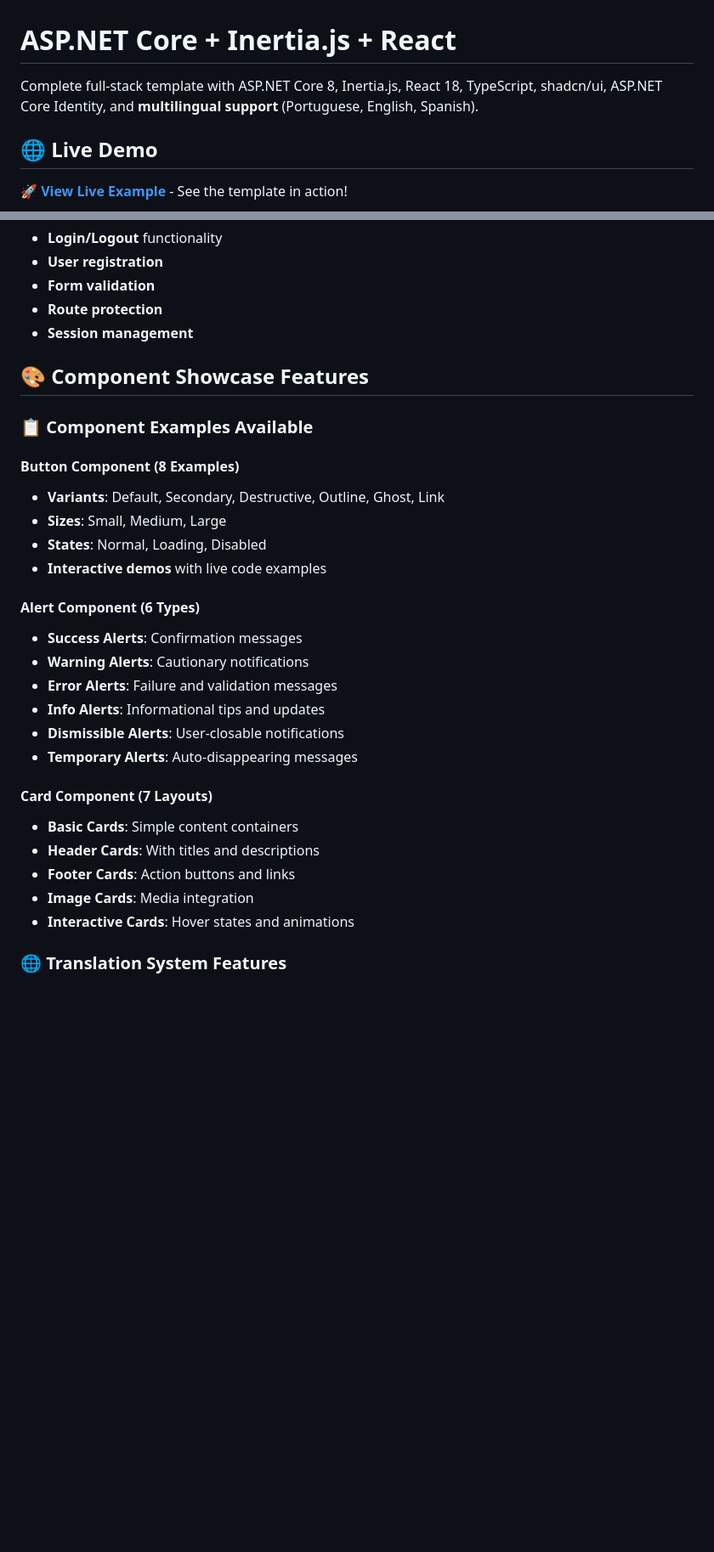
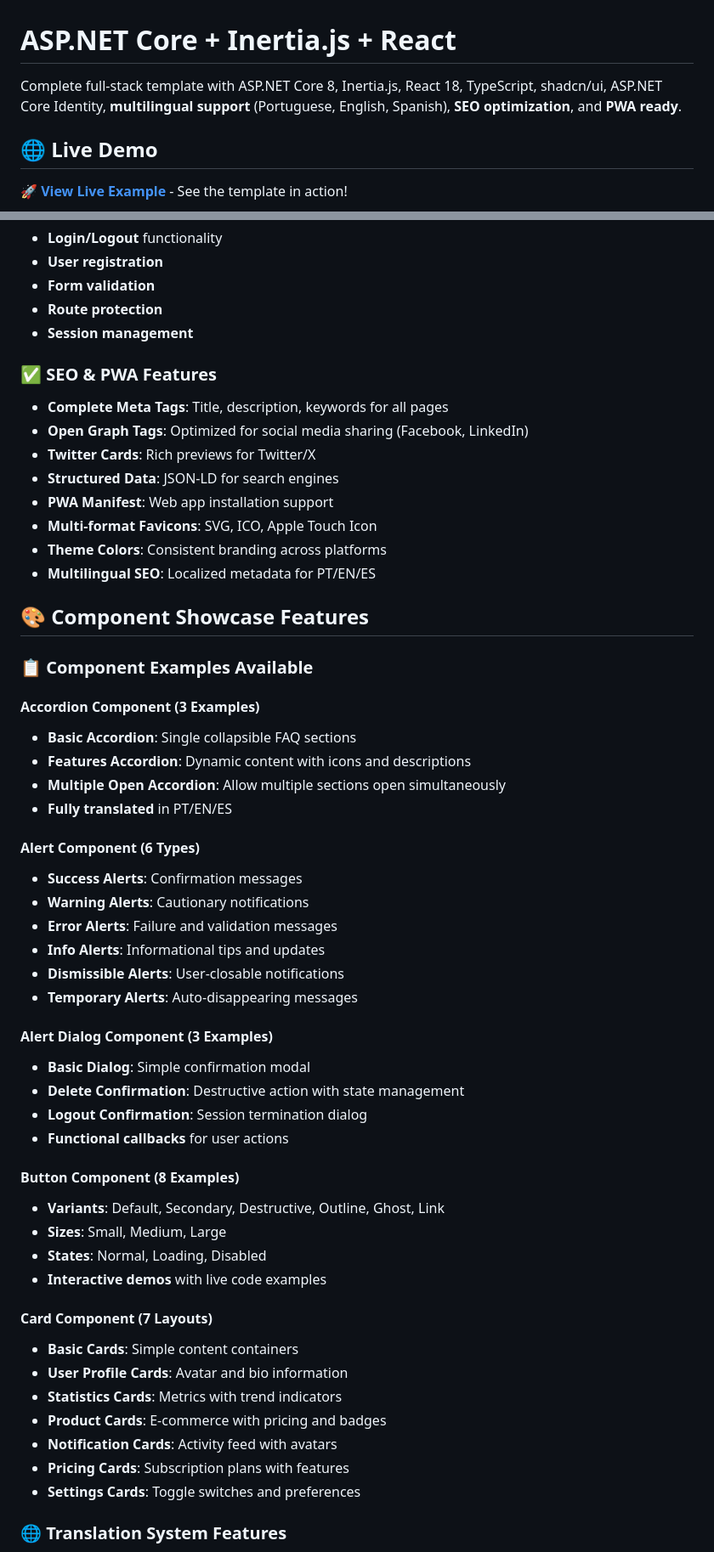
Before and after one commit to edufelsan/AspNetMvcReact, a Markdown page: README.md, 2 parts joined by grey strips. Shown at 85% size. Rendered like a GitHub page; blank space fills up the shorter version.

Commit message:
feat: enhance README with SEO and PWA features, and update component examples

```diff
--- a/README.md
+++ b/README.md
@@ -1,6 +1,6 @@
 # ASP.NET Core + Inertia.js + React
 
-Complete full-stack template with ASP.NET Core 8, Inertia.js, React 18, TypeScript, shadcn/ui, ASP.NET Core Identity, and **multilingual support** (Portuguese, English, Spanish).
+Complete full-stack template with ASP.NET Core 8, Inertia.js, React 18, TypeScript, shadcn/ui, ASP.NET Core Identity, **multilingual support** (Portuguese, English, Spanish), **SEO optimization**, and **PWA ready**.
 
 ## 🌐 Live Demo
 
@@ -175,15 +181,25 @@ npm run type-check           # TypeScript type checking
 - **Route protection**
 - **Session management**
 
+### ✅ SEO & PWA Features
+- **Complete Meta Tags**: Title, description, keywords for all pages
+- **Open Graph Tags**: Optimized for social media sharing (Facebook, LinkedIn)
+- **Twitter Cards**: Rich previews for Twitter/X
+- **Structured Data**: JSON-LD for search engines
+- **PWA Manifest**: Web app installation support
+- **Multi-format Favicons**: SVG, ICO, Apple Touch Icon
+- **Theme Colors**: Consistent branding across platforms
+- **Multilingual SEO**: Localized metadata for PT/EN/ES
+
 ## 🎨 Component Showcase Features
 
 ### 📋 Component Examples Available
 
-#### **Button Component** (8 Examples)
-- **Variants**: Default, Secondary, Destructive, Outline, Ghost, Link
-- **Sizes**: Small, Medium, Large
-- **States**: Normal, Loading, Disabled
-- **Interactive demos** with live code examples
+#### **Accordion Component** (3 Examples)
+- **Basic Accordion**: Single collapsible FAQ sections
+- **Features Accordion**: Dynamic content with icons and descriptions
+- **Multiple Open Accordion**: Allow multiple sections open simultaneously
+- **Fully translated** in PT/EN/ES
 
 #### **Alert Component** (6 Types)
 - **Success Alerts**: Confirmation messages
@@ -193,12 +209,26 @@ npm run type-check           # TypeScript type checking
 - **Dismissible Alerts**: User-closable notifications
 - **Temporary Alerts**: Auto-disappearing messages
 
+#### **Alert Dialog Component** (3 Examples)
+- **Basic Dialog**: Simple confirmation modal
+- **Delete Confirmation**: Destructive action with state management
+- **Logout Confirmation**: Session termination dialog
+- **Functional callbacks** for user actions
+
+#### **Button Component** (8 Examples)
+- **Variants**: Default, Secondary, Destructive, Outline, Ghost, Link
+- **Sizes**: Small, Medium, Large
+- **States**: Normal, Loading, Disabled
+- **Interactive demos** with live code examples
+
 #### **Card Component** (7 Layouts)
 - **Basic Cards**: Simple content containers
-- **Header Cards**: With titles and descriptions
-- **Footer Cards**: Action buttons and links
-- **Image Cards**: Media integration
-- **Interactive Cards**: Hover states and animations
+- **User Profile Cards**: Avatar and bio information
+- **Statistics Cards**: Metrics with trend indicators
+- **Product Cards**: E-commerce with pricing and badges
+- **Notification Cards**: Activity feed with avatars
+- **Pricing Cards**: Subscription plans with features
+- **Settings Cards**: Toggle switches and preferences
 
 ### 🌐 Translation System Features
 
```
Also changed, not shown: other parts of README.md (+29 -4 lines).
